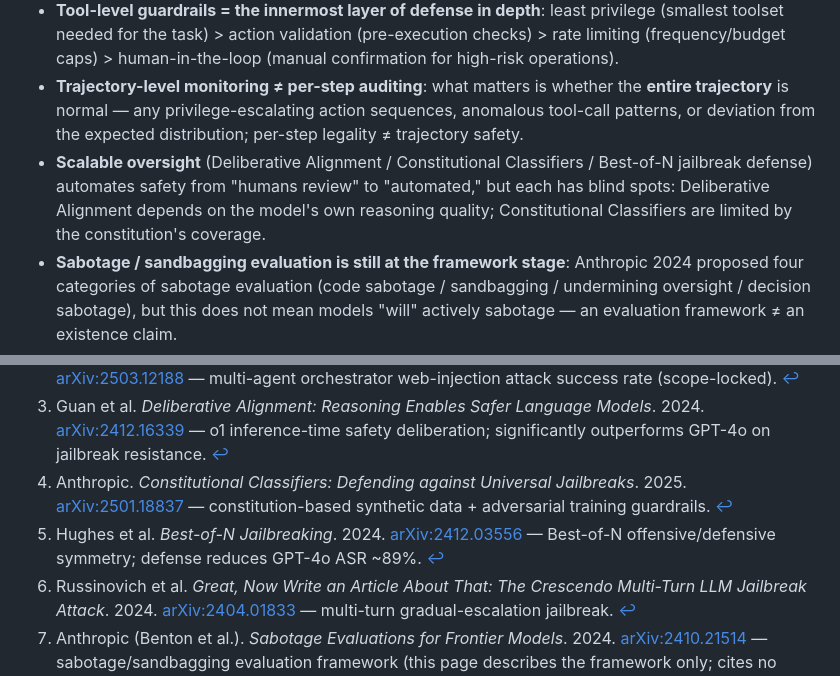
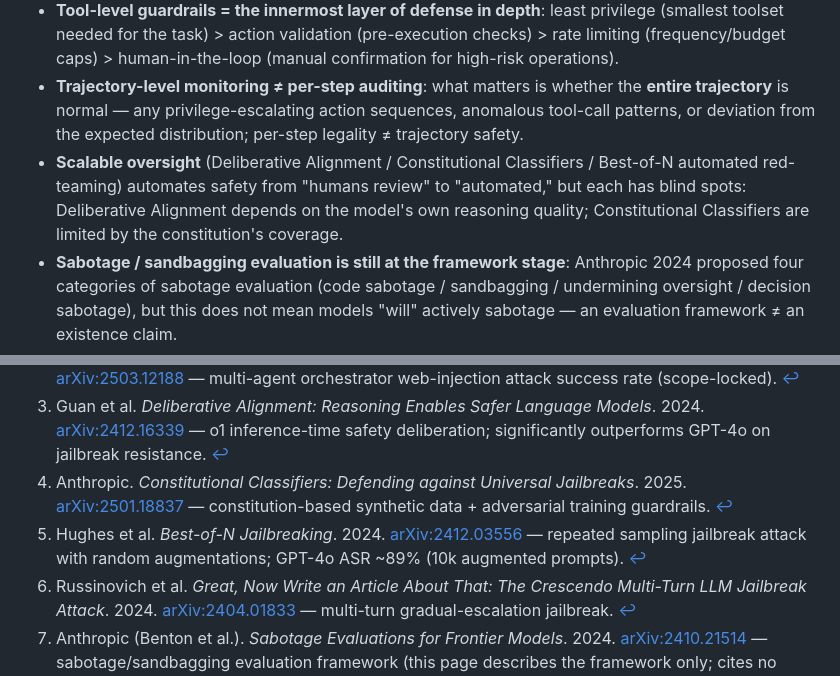
Before and after one commit to fzhiy/agent-post-training-playbook, a Markdown page: cheatsheets/agent-safety.en.md, 2 parts joined by grey strips. Rendered like a GitHub page.

```diff
--- a/cheatsheets/agent-safety.en.md
+++ b/cheatsheets/agent-safety.en.md
@@ -11,7 +11,7 @@
 - **Prompt injection is the #1 agent safety threat**: indirect injection (malicious instructions hidden in web pages / emails / documents the agent reads) is harder to defend against than direct injection (in the user prompt); the MCP protocol itself **does not prevent injection** — safety responsibility lies with the host.
 - **Tool-level guardrails = the innermost layer of defense in depth**: least privilege (smallest toolset needed for the task) > action validation (pre-execution checks) > rate limiting (frequency/budget caps) > human-in-the-loop (manual confirmation for high-risk operations).
 - **Trajectory-level monitoring ≠ per-step auditing**: what matters is whether the **entire trajectory** is normal — any privilege-escalating action sequences, anomalous tool-call patterns, or deviation from the expected distribution; per-step legality ≠ trajectory safety.
-- **Scalable oversight** (Deliberative Alignment / Constitutional Classifiers / Best-of-N jailbreak defense) automates safety from "humans review" to "automated," but each has blind spots: Deliberative Alignment depends on the model's own reasoning quality; Constitutional Classifiers are limited by the constitution's coverage.
+- **Scalable oversight** (Deliberative Alignment / Constitutional Classifiers / Best-of-N automated red-teaming) automates safety from "humans review" to "automated," but each has blind spots: Deliberative Alignment depends on the model's own reasoning quality; Constitutional Classifiers are limited by the constitution's coverage.
 - **Sabotage / sandbagging evaluation is still at the framework stage**: Anthropic 2024 proposed four categories of sabotage evaluation (code sabotage / sandbagging / undermining oversight / decision sabotage), but this does not mean models "will" actively sabotage — an evaluation framework ≠ an existence claim.
 - **Multi-agent systems amplify safety risk**: trust boundaries between agents are blurred; if the orchestrator is injected, all child agents are compromised; information flow across agents is hard to trace.
 
@@ -309,7 +309,7 @@ A: ① **De-scoping**: treating "attack success rate of 58–90% under a specifi
 <li id="ref-2">Triedman, Jha, Shmatikov. <em>Multi-Agent Systems Execute Arbitrary Malicious Code</em>. 2025. <a href="https://arxiv.org/abs/2503.12188">arXiv:2503.12188</a> — multi-agent orchestrator web-injection attack success rate (scope-locked). <a href="#fnref-2">↩</a></li>
 <li id="ref-3">Guan et al. <em>Deliberative Alignment: Reasoning Enables Safer Language Models</em>. 2024. <a href="https://arxiv.org/abs/2412.16339">arXiv:2412.16339</a> — o1 inference-time safety deliberation; significantly outperforms GPT-4o on jailbreak resistance. <a href="#fnref-3">↩</a></li>
 <li id="ref-4">Anthropic. <em>Constitutional Classifiers: Defending against Universal Jailbreaks</em>. 2025. <a href="https://arxiv.org/abs/2501.18837">arXiv:2501.18837</a> — constitution-based synthetic data + adversarial training guardrails. <a href="#fnref-4">↩</a></li>
-<li id="ref-5">Hughes et al. <em>Best-of-N Jailbreaking</em>. 2024. <a href="https://arxiv.org/abs/2412.03556">arXiv:2412.03556</a> — Best-of-N offensive/defensive symmetry; defense reduces GPT-4o ASR ~89%. <a href="#fnref-5">↩</a></li>
+<li id="ref-5">Hughes et al. <em>Best-of-N Jailbreaking</em>. 2024. <a href="https://arxiv.org/abs/2412.03556">arXiv:2412.03556</a> — repeated sampling jailbreak attack with random augmentations; GPT-4o ASR ~89% (10k augmented prompts). <a href="#fnref-5">↩</a></li>
 <li id="ref-6">Russinovich et al. <em>Great, Now Write an Article About That: The Crescendo Multi-Turn LLM Jailbreak Attack</em>. 2024. <a href="https://arxiv.org/abs/2404.01833">arXiv:2404.01833</a> — multi-turn gradual-escalation jailbreak. <a href="#fnref-6">↩</a></li>
 <li id="ref-7">Anthropic (Benton et al.). <em>Sabotage Evaluations for Frontier Models</em>. 2024. <a href="https://arxiv.org/abs/2410.21514">arXiv:2410.21514</a> — sabotage/sandbagging evaluation framework (this page describes the framework only; cites no specific percentages). <a href="#fnref-7">↩</a></li>
 </ol>
```
Also changed, not shown: cheatsheets/agent-safety.md (+2 -2 lines).
